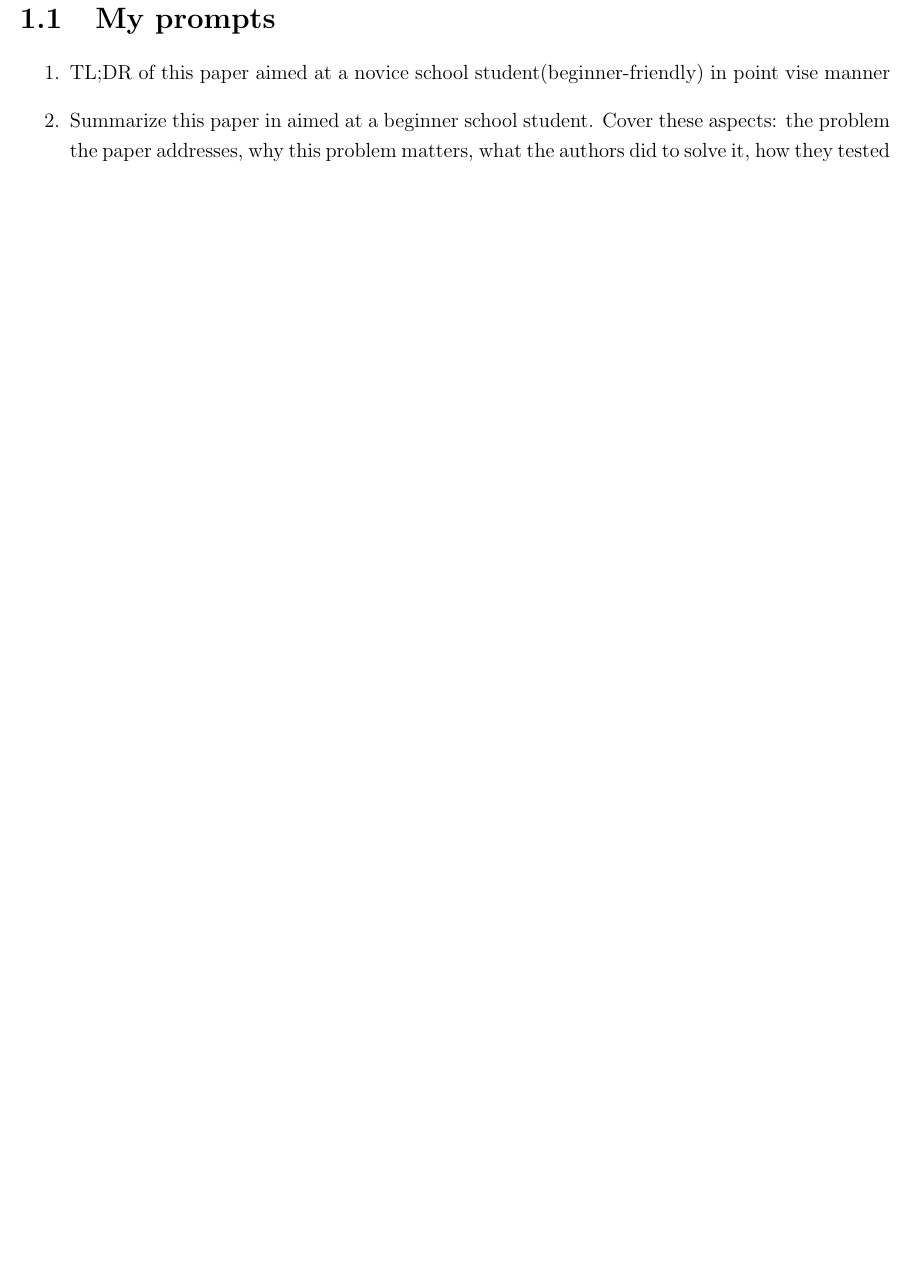
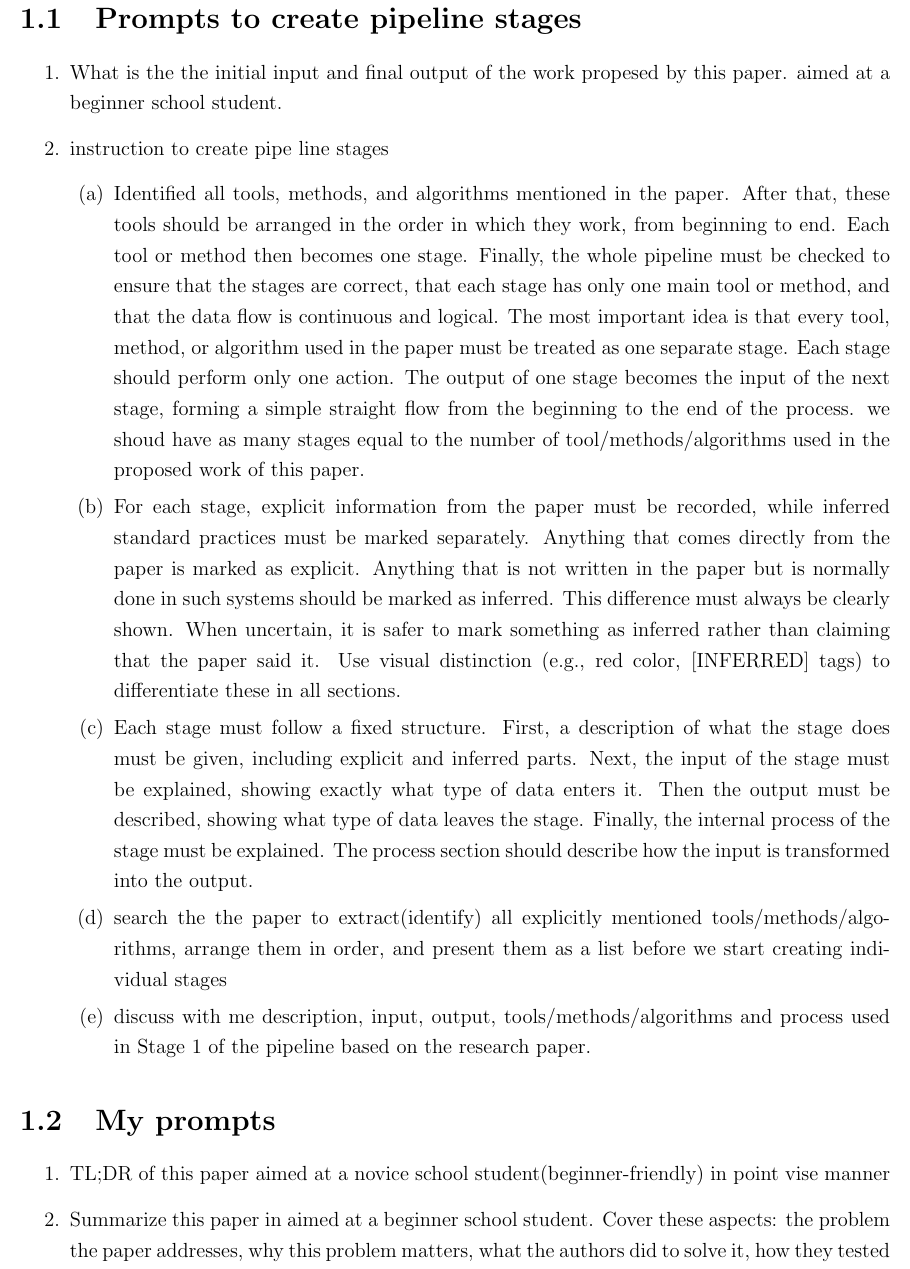
Before and after one commit to parvezk-rdata/study, a LaTeX thesis (lxdocs/res_help/main.tex, which reads lxdocs/res_help/chapters/chap01/intro.tex): part of page 4 of 9 before the commit and part of page 4 of 10 after it, cut at the place of the change, the shorter picture padded with empty space. Compiled offline with pdfLaTeX.

Commit message:
llm book

```diff
--- a/lxdocs/res_help/chapters/chap01/intro.tex
+++ b/lxdocs/res_help/chapters/chap01/intro.tex
@@ -5,6 +5,21 @@
 
 I am a beginner trying to read research papers with the aim of identifying research gaps so I can publish my own papers.\par However, I have no prior experience with research or reading academic papers, and I find it quite challenging due to several issues.\newline These include difficult English, complex paper structures, poorly explained content, and limited background knowledge on the topics discussed.\par Currently, I have decided to focus my research on AI/ML, specifically the use of large language models (LLMs) in education.\par I would like to discuss how you can assist me in understanding research papers.\newline It would be helpful if you could provide me with a list of clear, well-structured prompts that I can use to gradually build my comprehension---from the basics to a thorough understanding of any research paper.\par
 \clearpage
+
+\section{Prompts to create pipeline stages}
+
+  \begin{enumerate}
+    \item What is the the initial input and final output of the work propesed by this paper. aimed at a beginner school student.
+    \item instruction to create pipe line stages
+    \begin{enumerate}
+      \item Identified all tools, methods, and algorithms mentioned in the paper. After that, these tools should be arranged in the order in which they work, from beginning to end. Each tool or method then becomes one stage. Finally, the whole pipeline must be checked to ensure that the stages are correct, that each stage has only one main tool or method, and that the data flow is continuous and logical. The most important idea is that every tool, method, or algorithm used in the paper must be treated as one separate stage. Each stage should perform only one action. The output of one stage becomes the input of the next stage, forming a simple straight flow from the beginning to the end of the process. we shoud have as many stages equal to the number of tool/methods/algorithms used in the proposed work of this paper.
+      \item For each stage, explicit information from the paper must be recorded, while inferred standard practices must be marked separately. Anything that comes directly from the paper is marked as explicit. Anything that is not written in the paper but is normally done in such systems should be marked as inferred. This difference must always be clearly shown. When uncertain, it is safer to mark something as inferred rather than claiming that the paper said it. Use visual distinction (e.g., red color, [INFERRED] tags) to differentiate these in all sections.
+      \item Each stage must follow a fixed structure. First, a description of what the stage does must be given, including explicit and inferred parts. Next, the input of the stage must be explained, showing exactly what type of data enters it. Then the output must be described, showing what type of data leaves the stage. Finally, the internal process of the stage must be explained. The process section should describe how the input is transformed into the output.
+      \item  search the the paper to extract(identify) all explicitly mentioned tools/methods/algorithms, arrange them in order, and present them as a list before we start creating individual stages
+      \item discuss with me description, input, output, tools/methods/algorithms and process used in Stage 1 of the pipeline based on the research paper.
+    \end{enumerate}
+  \end{enumerate}
+
 
 \section{My prompts}
 
```
Also changed, not shown: lxdocs/book_llm/chapters/chap06_papers/papers/paper_01/paper_01.tex (+0 -5 lines).
